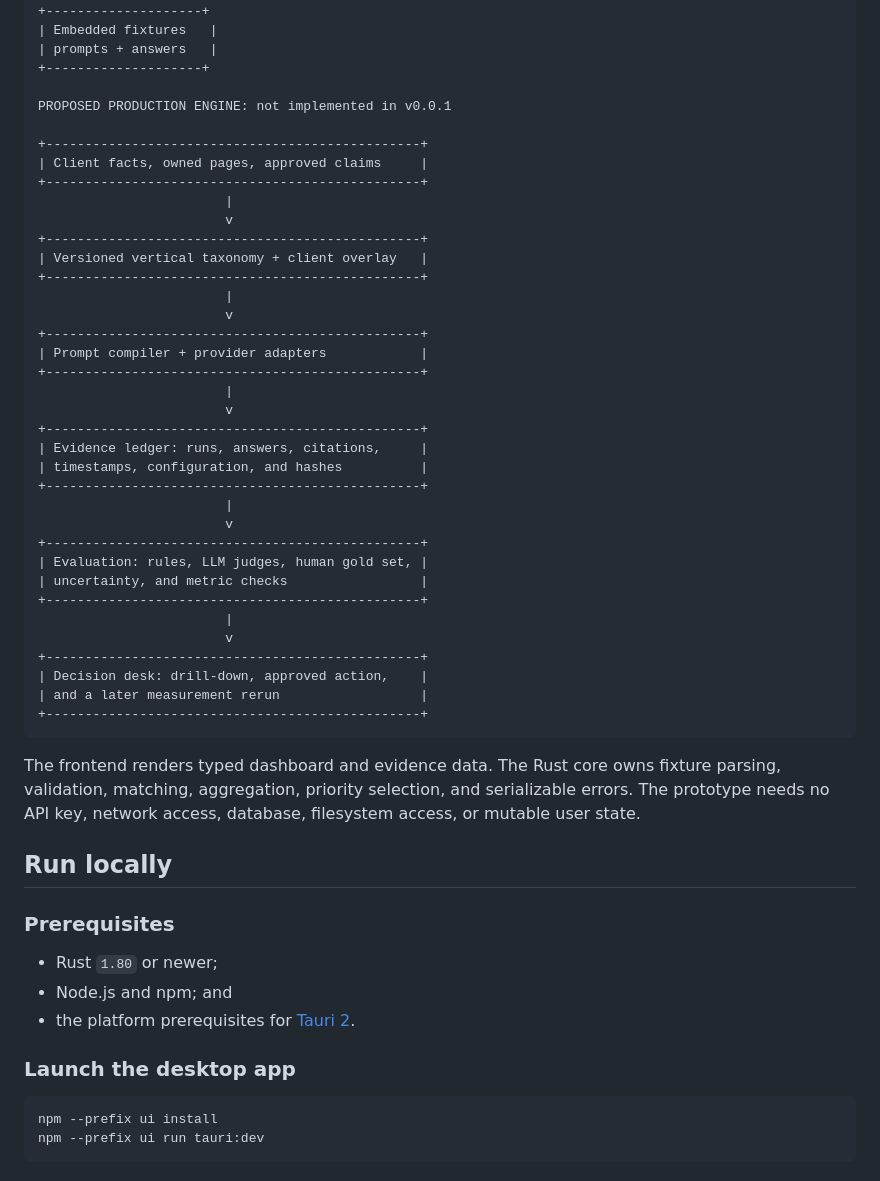
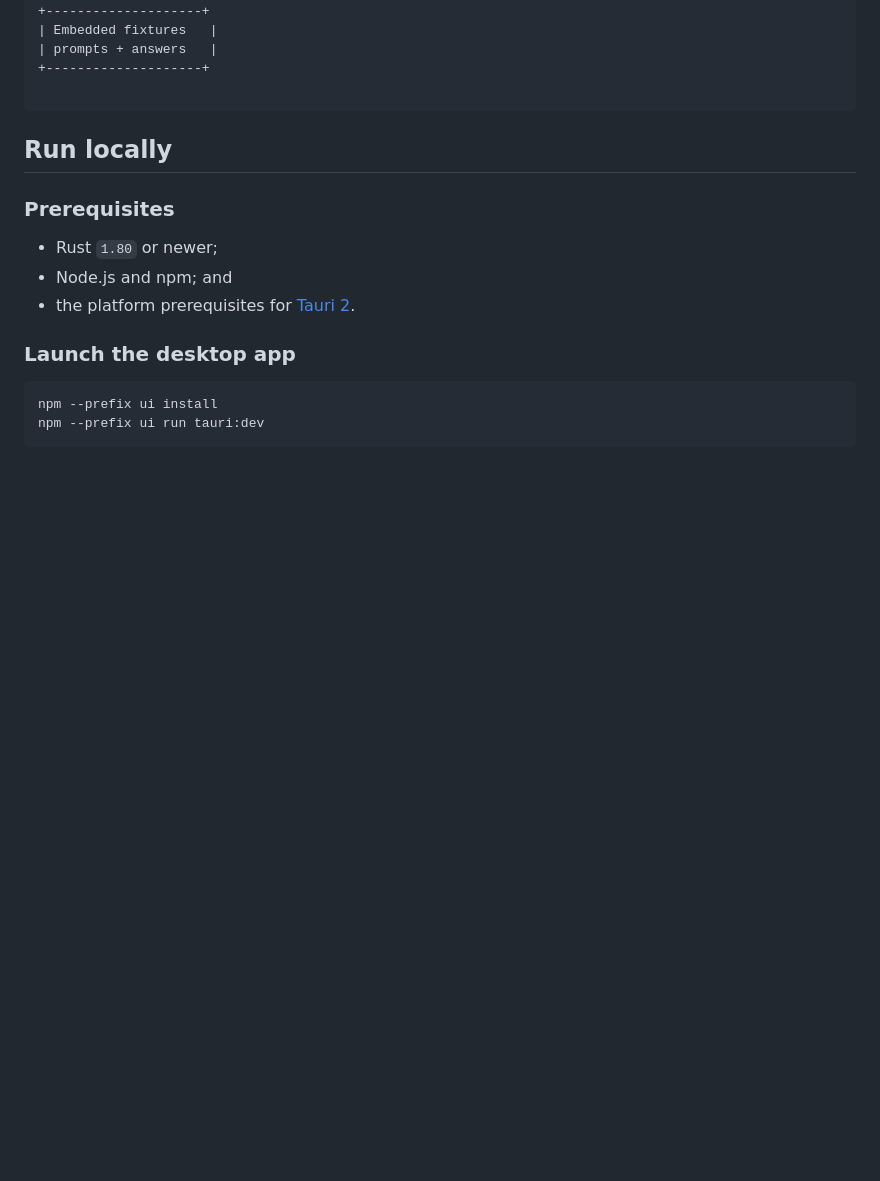
Before and after one commit to amuldotexe/aeo-evidence-desk, a Markdown page: README.md, the part around one of its changes. GitHub-like rendering; blank space fills up the shorter version.

````diff
--- a/README.md
+++ b/README.md
@@ -124,45 +76,8 @@ IMPLEMENTED IN v0.0.1: offline fixture desk
 | prompts + answers   |
 +--------------------+
 
-PROPOSED PRODUCTION ENGINE: not implemented in v0.0.1
-
-+------------------------------------------------+
-| Client facts, owned pages, approved claims     |
-+------------------------------------------------+
-                        |
-                        v
-+------------------------------------------------+
-| Versioned vertical taxonomy + client overlay   |
-+------------------------------------------------+
-                        |
-                        v
-+------------------------------------------------+
-| Prompt compiler + provider adapters            |
-+------------------------------------------------+
-                        |
-                        v
-+------------------------------------------------+
-| Evidence ledger: runs, answers, citations,     |
-| timestamps, configuration, and hashes          |
-+------------------------------------------------+
-                        |
-                        v
-+------------------------------------------------+
-| Evaluation: rules, LLM judges, human gold set, |
-| uncertainty, and metric checks                 |
-+------------------------------------------------+
-                        |
-                        v
-+------------------------------------------------+
-| Decision desk: drill-down, approved action,    |
-| and a later measurement rerun                  |
-+------------------------------------------------+
 ```
 
-The frontend renders typed dashboard and evidence data. The Rust core owns
-fixture parsing, validation, matching, aggregation, priority selection, and
-serializable errors. The prototype needs no API key, network access, database,
-filesystem access, or mutable user state.
 
 ## Run locally
 
````
Also changed, not shown: other parts of README.md (+16 -87 lines), FAQ.md (deleted, +0 -160 lines).
